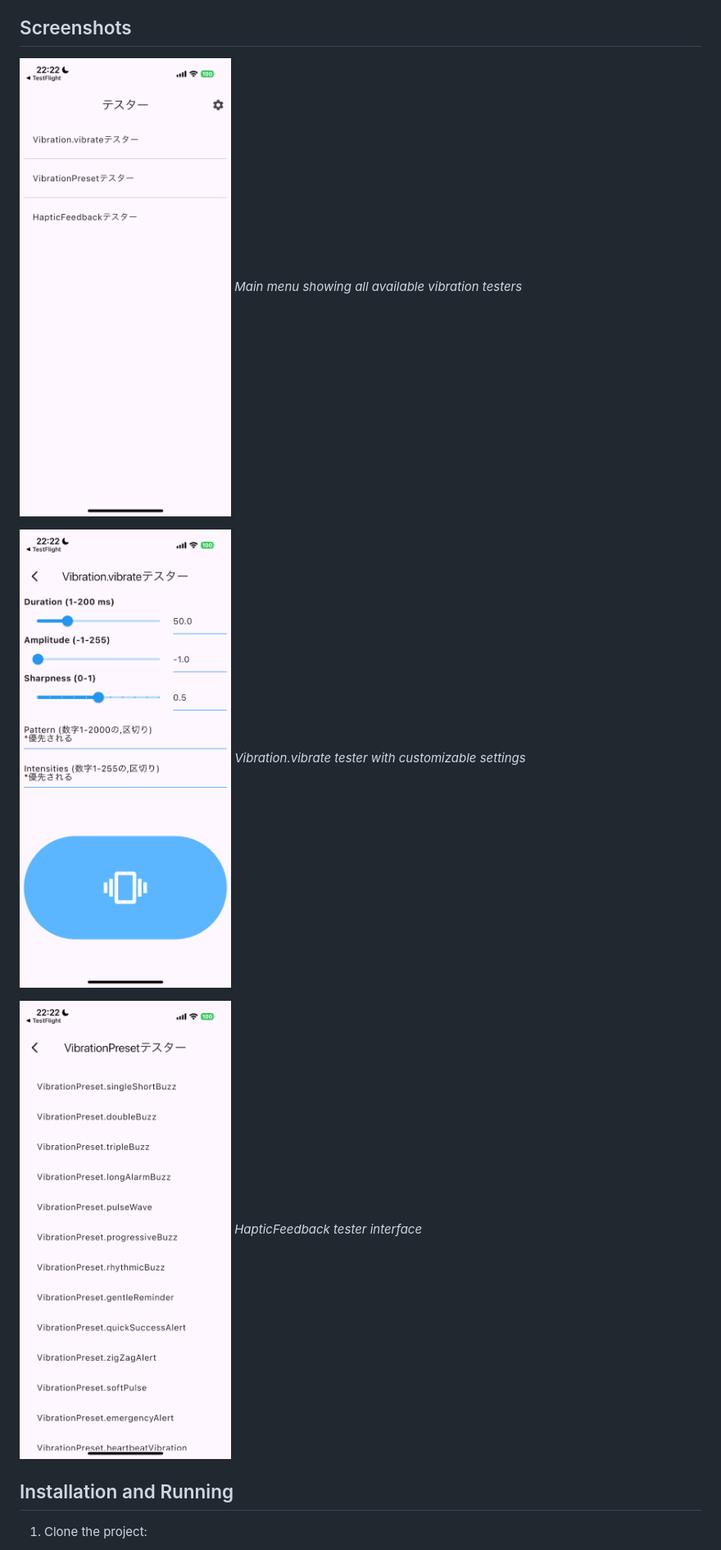
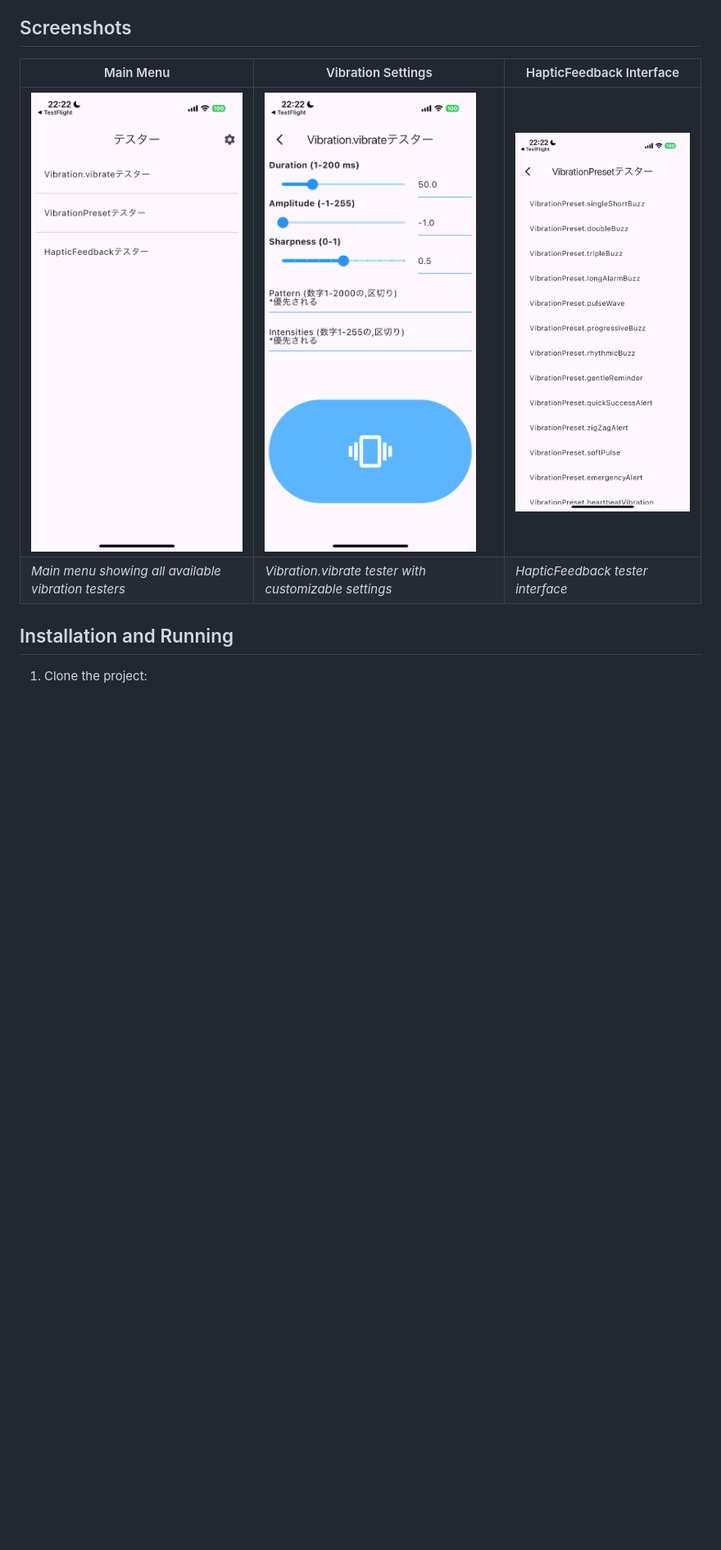
Before and after one commit to Fironn/vibrate_tester, a Markdown page: README.md, the part around the change. Shown at 82% size. Rendered like a GitHub page; blank space fills up the shorter version.

```diff
--- a/README.md
+++ b/README.md
@@ -29,15 +29,10 @@ A Flutter application for testing vibration functionality. This project allows y
 - **HapticFeedback Tester**: Test standard haptic feedback
 
 ## Screenshots
-
-![Main Menu](./assets/images/1.jpeg)
-*Main menu showing all available vibration testers*
-
-![Vibration Settings](./assets/images/2.jpeg)
-*Vibration.vibrate tester with customizable settings*
-
-![HapticFeedback Interface](./assets/images/3.jpeg)
-*HapticFeedback tester interface*
+| Main Menu | Vibration Settings | HapticFeedback Interface |
+|-----------|-------------------|--------------------------|
+| ![Main Menu](./assets/images/1.jpeg) | ![Vibration Settings](./assets/images/2.jpeg) | ![HapticFeedback Interface](./assets/images/3.jpeg) |
+| *Main menu showing all available vibration testers* | *Vibration.vibrate tester with customizable settings* | *HapticFeedback tester interface* |
 
 ## Installation and Running
 
```
